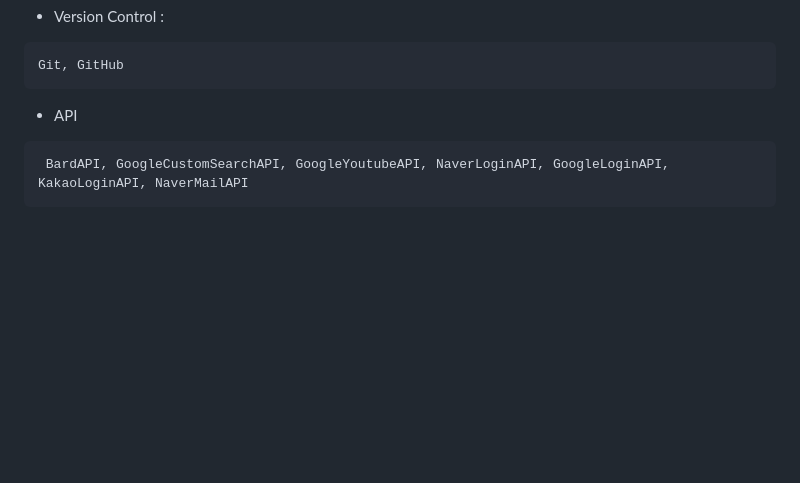
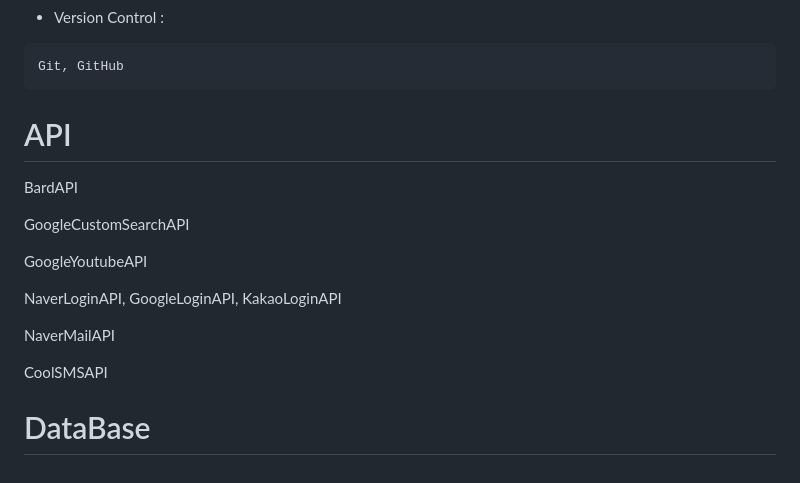
Before and after one commit to sawkekf/HelloFood, a Markdown page: README.md, the part around the change. GitHub-like rendering; blank space fills up the shorter version.

````diff
--- a/README.md
+++ b/README.md
@@ -97,7 +97,18 @@
 ```
 Git, GitHub
 ```
-- API
-```
- BardAPI, GoogleCustomSearchAPI, GoogleYoutubeAPI, NaverLoginAPI, GoogleLoginAPI, KakaoLoginAPI, NaverMailAPI
-```
+# API
+
+ BardAPI
+
+ GoogleCustomSearchAPI
+
+ GoogleYoutubeAPI
+
+ NaverLoginAPI, GoogleLoginAPI, KakaoLoginAPI
+
+ NaverMailAPI
+
+ CoolSMSAPI
+
+# DataBase
````
